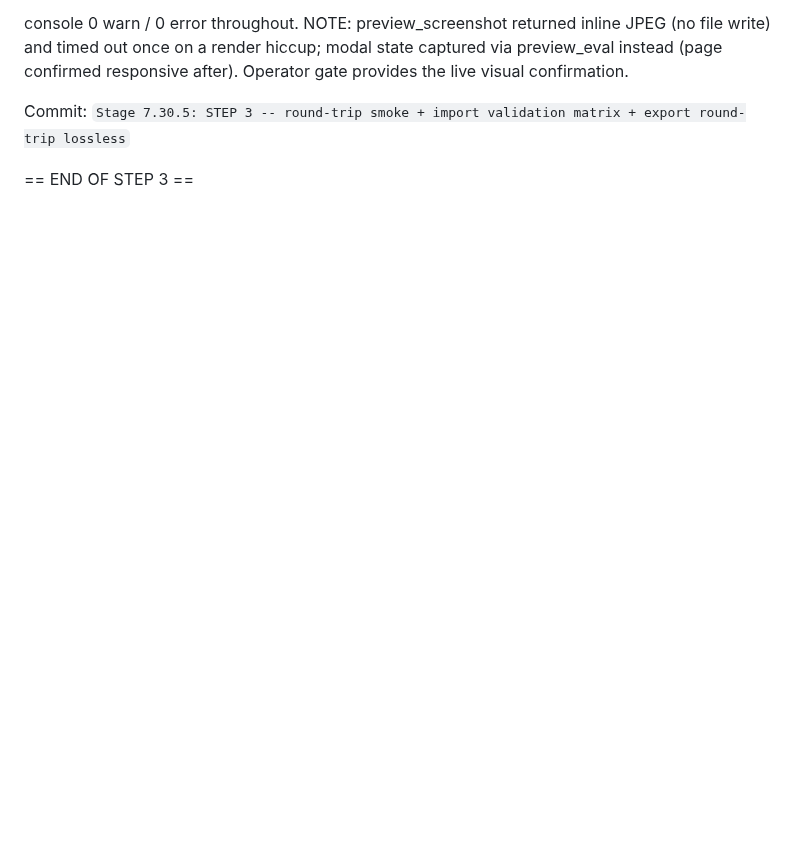
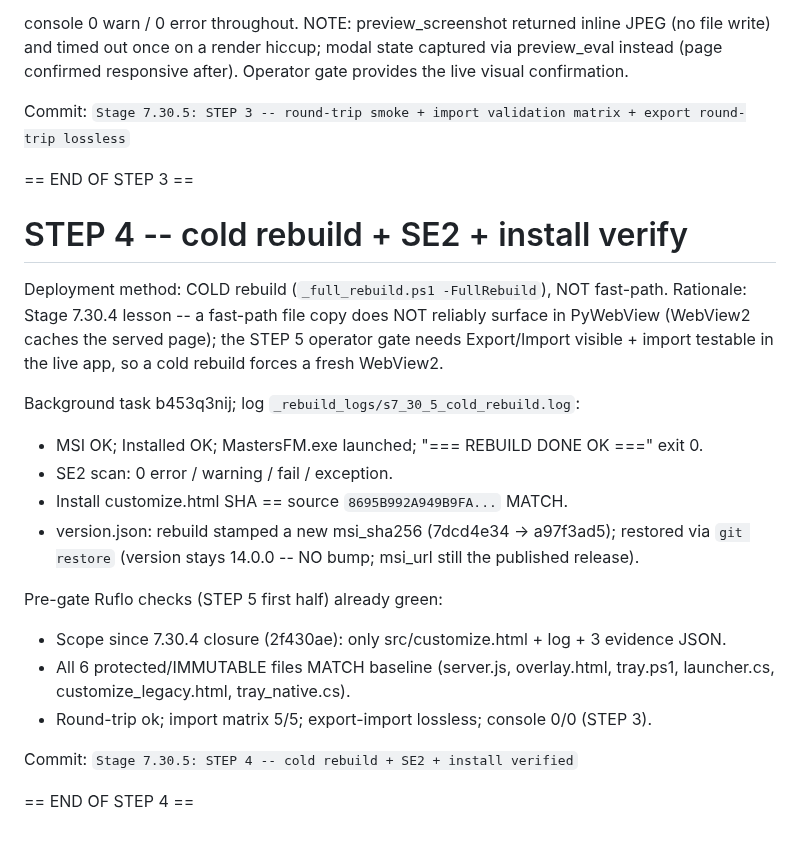
Before and after one commit to MasterShadex/Masters-FM, a Markdown page: V14_S7_30_5_LOG.md, the part around the change. Rendered like a GitHub page; blank space fills up the shorter version.

Commit message:
Stage 7.30.5: STEP 4 -- cold rebuild + SE2 + install verified

```diff
--- a/V14_S7_30_5_LOG.md
+++ b/V14_S7_30_5_LOG.md
@@ -215,3 +215,28 @@ provides the live visual confirmation.
 Commit: `Stage 7.30.5: STEP 3 -- round-trip smoke + import validation matrix + export round-trip lossless`
 
 == END OF STEP 3 ==
+
+# STEP 4 -- cold rebuild + SE2 + install verify
+
+Deployment method: COLD rebuild (`_full_rebuild.ps1 -FullRebuild`), NOT fast-path.
+Rationale: Stage 7.30.4 lesson -- a fast-path file copy does NOT reliably surface
+in PyWebView (WebView2 caches the served page); the STEP 5 operator gate needs
+Export/Import visible + import testable in the live app, so a cold rebuild forces
+a fresh WebView2.
+
+Background task b453q3nij; log `_rebuild_logs/s7_30_5_cold_rebuild.log`:
+- MSI OK; Installed OK; MastersFM.exe launched; "=== REBUILD DONE OK ===" exit 0.
+- SE2 scan: 0 error / warning / fail / exception.
+- Install customize.html SHA == source `8695B992A949B9FA...` MATCH.
+- version.json: rebuild stamped a new msi_sha256 (7dcd4e34 -> a97f3ad5); restored
+  via `git restore` (version stays 14.0.0 -- NO bump; msi_url still the published release).
+
+Pre-gate Ruflo checks (STEP 5 first half) already green:
+- Scope since 7.30.4 closure (2f430ae): only src/customize.html + log + 3 evidence JSON.
+- All 6 protected/IMMUTABLE files MATCH baseline (server.js, overlay.html, tray.ps1,
+  launcher.cs, customize_legacy.html, tray_native.cs).
+- Round-trip ok; import matrix 5/5; export-import lossless; console 0/0 (STEP 3).
+
+Commit: `Stage 7.30.5: STEP 4 -- cold rebuild + SE2 + install verified`
+
+== END OF STEP 4 ==
```
